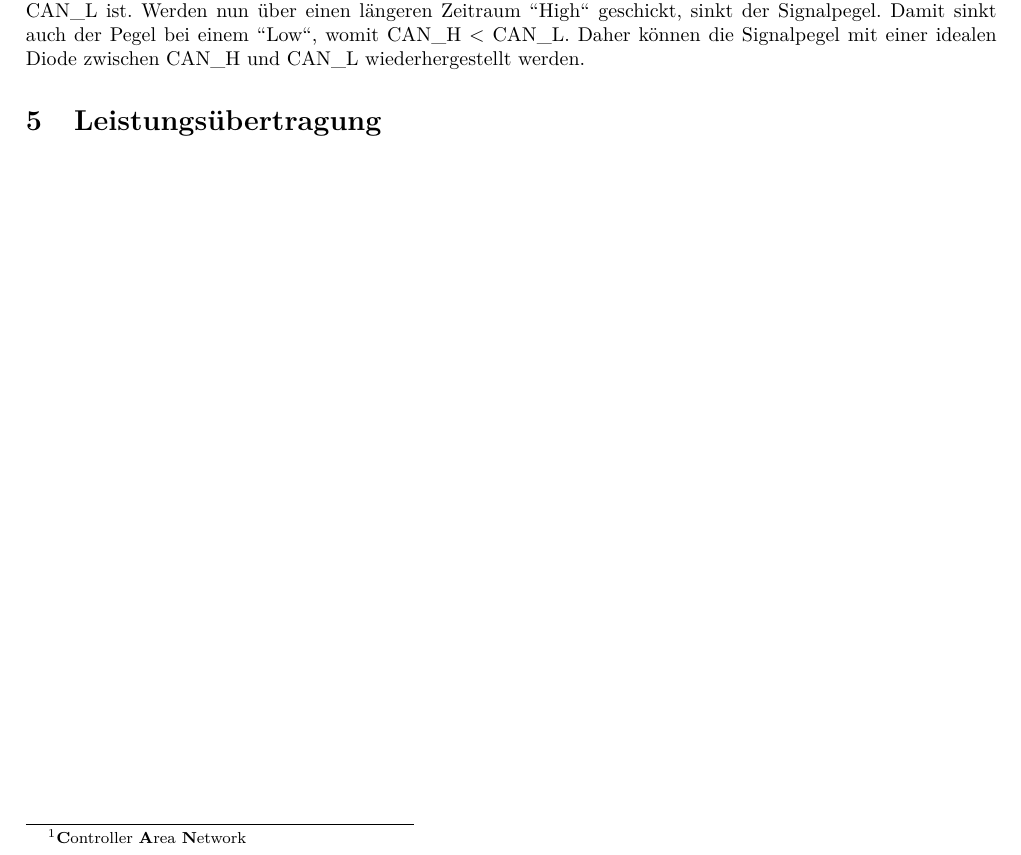
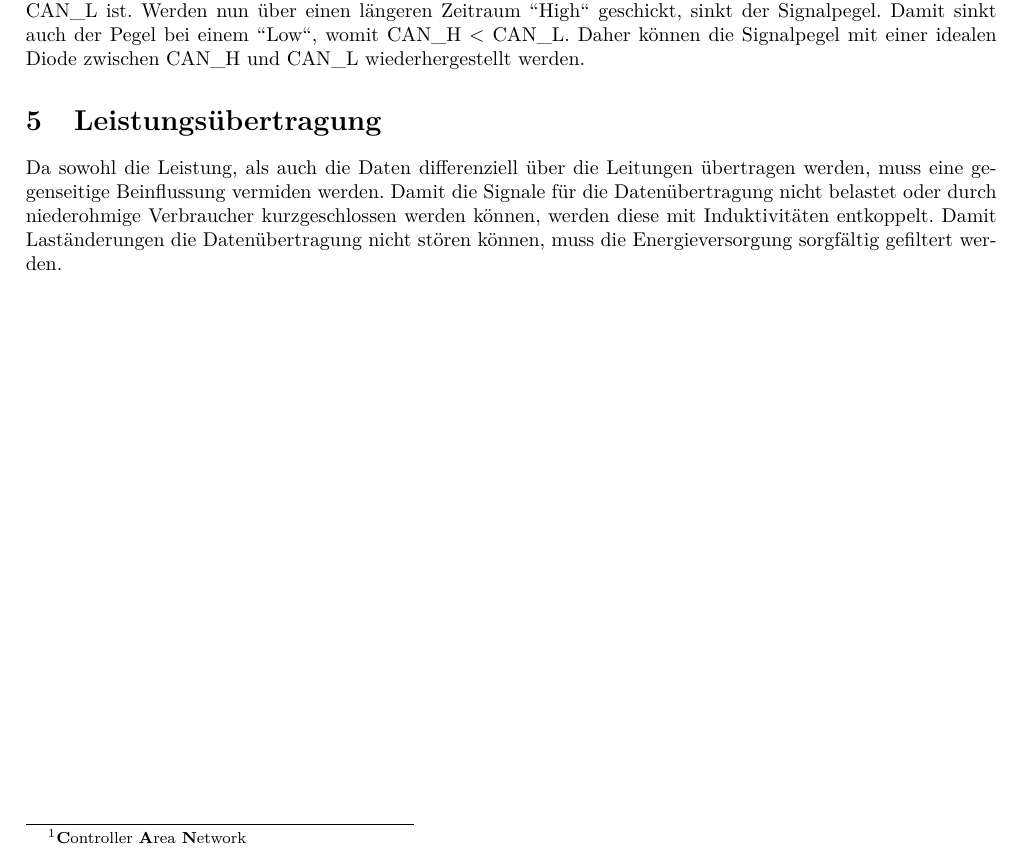
Before and after one commit to daniw/ae, a LaTeX document (hs15/powercan/transmit/doc/doc.tex, which reads hs15/powercan/transmit/doc/power.tex): part of page 4 of 4, cut so that both start at the same text. Compiled offline with pdfLaTeX.

Commit message:
doc power

```diff
--- a/hs15/powercan/transmit/doc/power.tex
+++ b/hs15/powercan/transmit/doc/power.tex
@@ -1 +1,7 @@
 \section{Leistungsübertragung}
+Da sowohl die Leistung, als auch die Daten differenziell über die Leitungen
+übertragen werden, muss eine gegenseitige Beinflussung vermiden werden. Damit
+die Signale für die Datenübertragung nicht belastet oder durch niederohmige
+Verbraucher kurzgeschlossen werden können, werden diese mit Induktivitäten
+entkoppelt. Damit Laständerungen die Datenübertragung nicht stören können,
+muss die Energieversorgung sorgfältig gefiltert werden.
```
